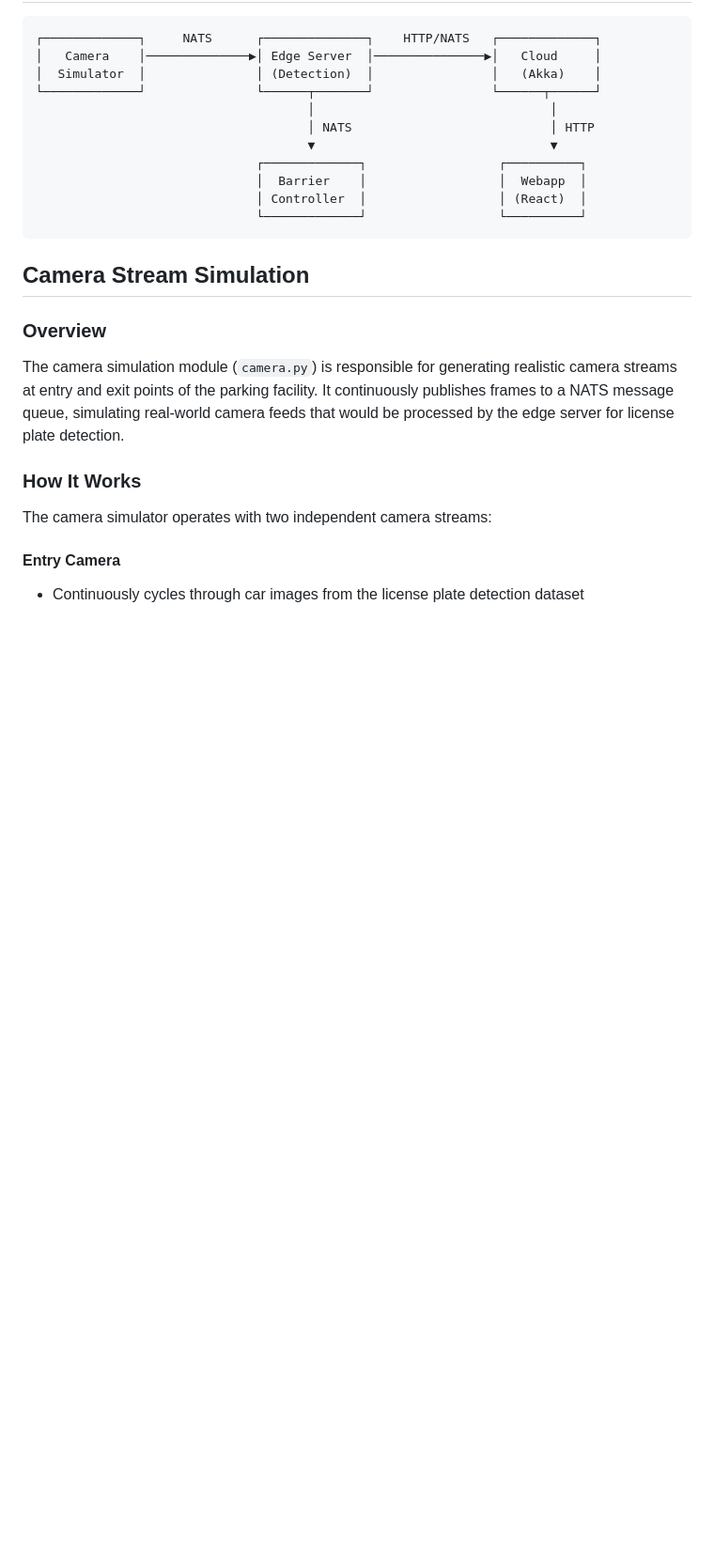
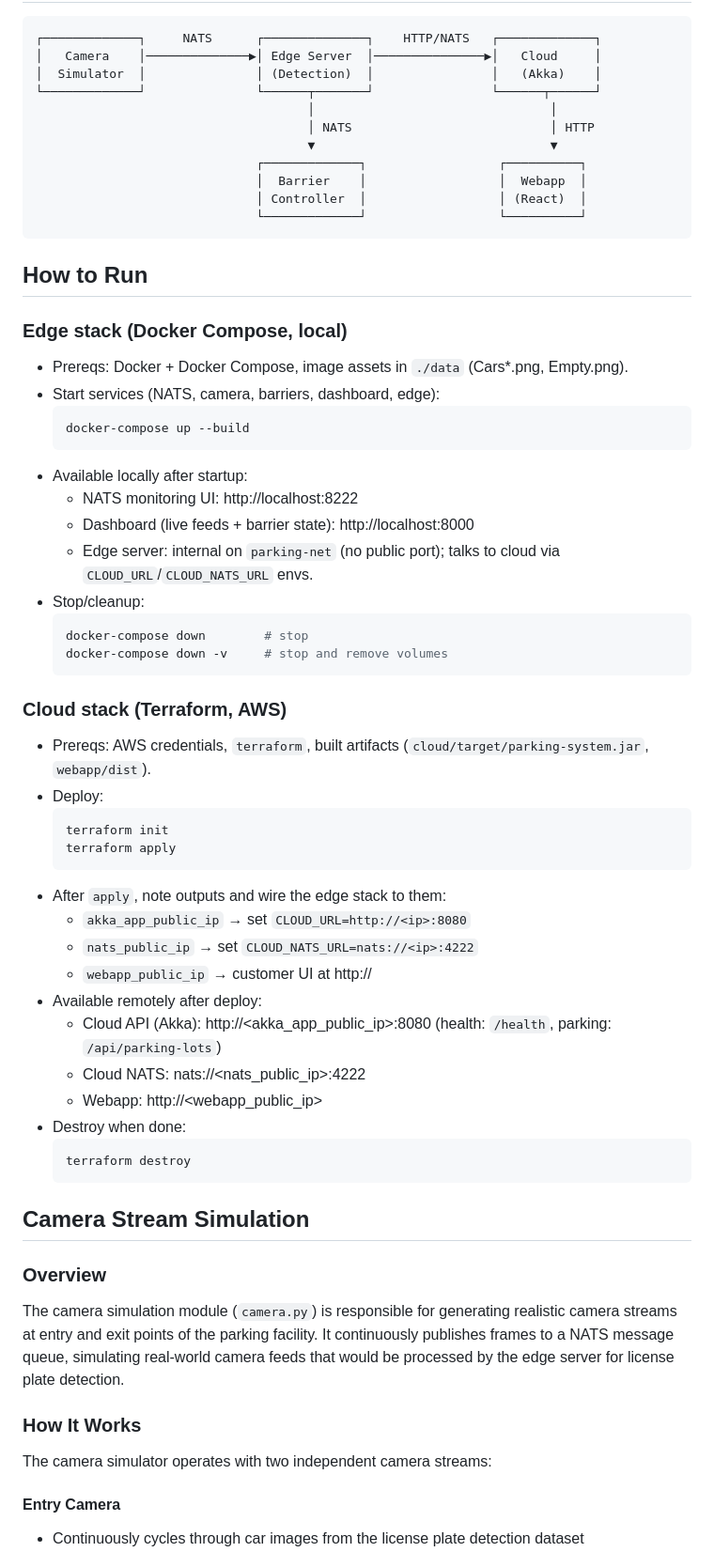
Before and after one commit to dominikschweigl/ticketless_park_system, a Markdown page: README.md, the part around the change. Shown at 94% size. Drawn GitHub-style; blank space fills up the shorter version.

Commit message:
docs: add how to run section to readme

````diff
--- a/README.md
+++ b/README.md
@@ -50,6 +50,46 @@ The system consists of four main layers:
                               │ Controller  │                  │ (React)  │
                               └─────────────┘                  └──────────┘
 ```
+
+## How to Run
+
+### Edge stack (Docker Compose, local)
+
+- Prereqs: Docker + Docker Compose, image assets in `./data` (Cars\*.png, Empty.png).
+- Start services (NATS, camera, barriers, dashboard, edge):
+  ```bash
+  docker-compose up --build
+  ```
+- Available locally after startup:
+  - NATS monitoring UI: http://localhost:8222
+  - Dashboard (live feeds + barrier state): http://localhost:8000
+  - Edge server: internal on `parking-net` (no public port); talks to cloud via `CLOUD_URL`/`CLOUD_NATS_URL` envs.
+- Stop/cleanup:
+  ```bash
+  docker-compose down        # stop
+  docker-compose down -v     # stop and remove volumes
+  ```
+
+### Cloud stack (Terraform, AWS)
+
+- Prereqs: AWS credentials, `terraform`, built artifacts (`cloud/target/parking-system.jar`, `webapp/dist`).
+- Deploy:
+  ```bash
+  terraform init
+  terraform apply
+  ```
+- After `apply`, note outputs and wire the edge stack to them:
+  - `akka_app_public_ip` → set `CLOUD_URL=http://<ip>:8080`
+  - `nats_public_ip` → set `CLOUD_NATS_URL=nats://<ip>:4222`
+  - `webapp_public_ip` → customer UI at http://<ip>
+- Available remotely after deploy:
+  - Cloud API (Akka): http://<akka_app_public_ip>:8080 (health: `/health`, parking: `/api/parking-lots`)
+  - Cloud NATS: nats://<nats_public_ip>:4222
+  - Webapp: http://<webapp_public_ip>
+- Destroy when done:
+  ```bash
+  terraform destroy
+  ```
 
 ## Camera Stream Simulation
 
````
